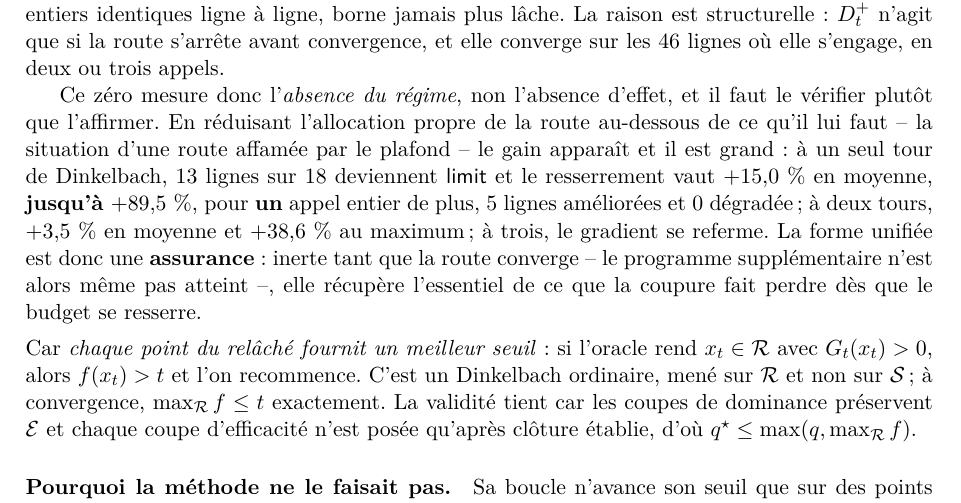
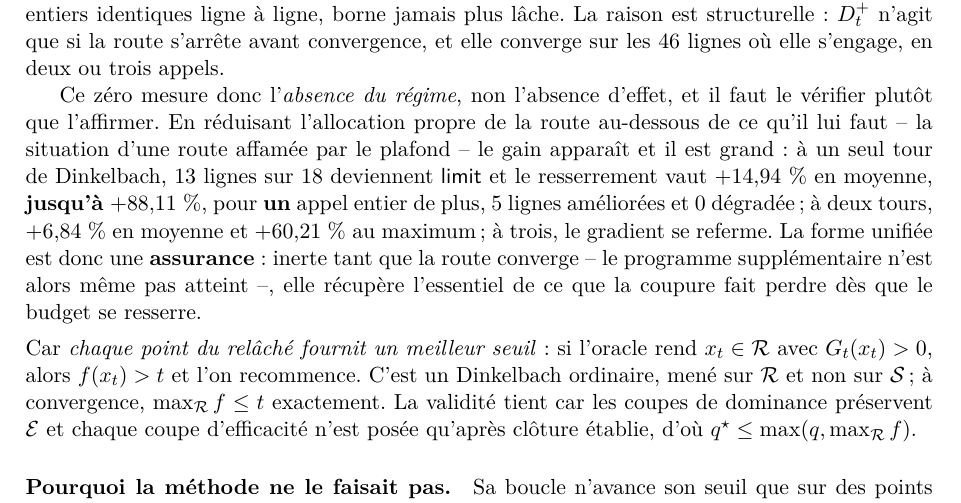
Before and after one commit to sisisoso2127-prog/hi, a LaTeX paper (doc/article.tex): part of page 40 of 51, cut so that both start at the same text. Compiled offline with pdfLaTeX.

Commit message:
L'article portait trois chiffres perimes que le memoire avait deja corriges
Divergence entre les deux documents sur la forme unifiee a route affamee.
tab:unifiecoupe du memoire concorde exactement avec le journal ; la prose de
l'article, non :

                        article      journal et memoire
  1 tour, moyenne        +15,0 %       +14,94 %
  1 tour, maximum        +89,5 %       +88,11 %   (= \gainUnifMax)
  2 tours, moyenne        +3,5 %        +6,84 %
  2 tours, maximum       +38,6 %       +60,21 %

Le maximum a un tour avait une macro -- gainUnifMax -- que l'article
n'utilisait pas : il portait 89,5 en dur a cote d'un memoire qui imprimait
88,11. C'est exactement la divergence que valeurs.tex existe pour empecher,
et elle a survecu parce que la regle 5 de check_refs ne detecte qu'une
valeur JUSTE ecrite en dur, jamais une valeur FAUSSE. L'article passe
desormais par la macro.

Les deux chiffres a deux tours sont plus qu'un arrondi : +3,5 contre +6,84
en moyenne et +38,6 contre +60,21 au maximum. La conclusion que le
paragraphe soutient -- le gradient se referme au troisieme tour -- n'est pas
touchee, mais elle etait appuyee sur des nombres qui sous-estimaient de
moitie ce que la forme unifiee recupere.

Verifications faites depuis le dernier point :

  tab:budgets       exact, y compris les extremes -0,35 et +2,61
  tab:unifie        ligne plafond 300 exacte (18 lignes, 13 optimal, 0
                    limit, 5 route absente, resserrement +0,00)
  tab:unifiecoupe   exact sur les quatre lignes, mieux/pire compris
  bench_budget      +49,6 %, 1,7 point et q_ub ~ 103 confirmes ligne
                    n=40 corr=0 graine 1
  bench_recherche   5/12 lignes ou l'incumbent progresse, confirme
  bench_filter      rien de cite dans les documents

tab:unifie reste a verifier sur ses plafonds 120 et 60, que la campagne n'a
pas joues ; ils tournent.

100 et 51 pages ; check_refs, check_tableaux et check_sensib a zero.

Co-Authored-By: Claude Opus 5 <noreply@anthropic.com>
Claude-Session: https://claude.ai/code/session_01Vjg5TRRLVPeTRqTynoi5JN

```diff
--- a/doc/article.tex
+++ b/doc/article.tex
@@ -3181,9 +3181,10 @@ faut le vérifier plutôt que l'affirmer. En réduisant l'allocation propre de
 la route au-dessous de ce qu'il lui faut -- la situation d'une route affamée
 par le plafond -- le gain apparaît et il est grand : à un seul tour de
 Dinkelbach, $13$ lignes sur $18$ deviennent \textsf{limit} et le
-resserrement vaut $+15{,}0\ \%$ en moyenne, \textbf{jusqu'à $+89{,}5\ \%$},
+resserrement vaut $+14{,}94\ \%$ en moyenne,
+\textbf{jusqu'à $+\gainUnifMax{}\ \%$},
 pour \textbf{un} appel entier de plus, $5$ lignes améliorées et $0$
-dégradée ; à deux tours, $+3{,}5\ \%$ en moyenne et $+38{,}6\ \%$ au
+dégradée ; à deux tours, $+6{,}84\ \%$ en moyenne et $+60{,}21\ \%$ au
 maximum ; à trois, le gradient se referme. La forme unifiée est donc une
 \textbf{assurance} : inerte tant que la route converge -- le programme
 supplémentaire n'est alors même pas atteint --, elle récupère l'essentiel de
```
Also changed, not shown: doc/article.pdf, doc/hybride.pdf.
